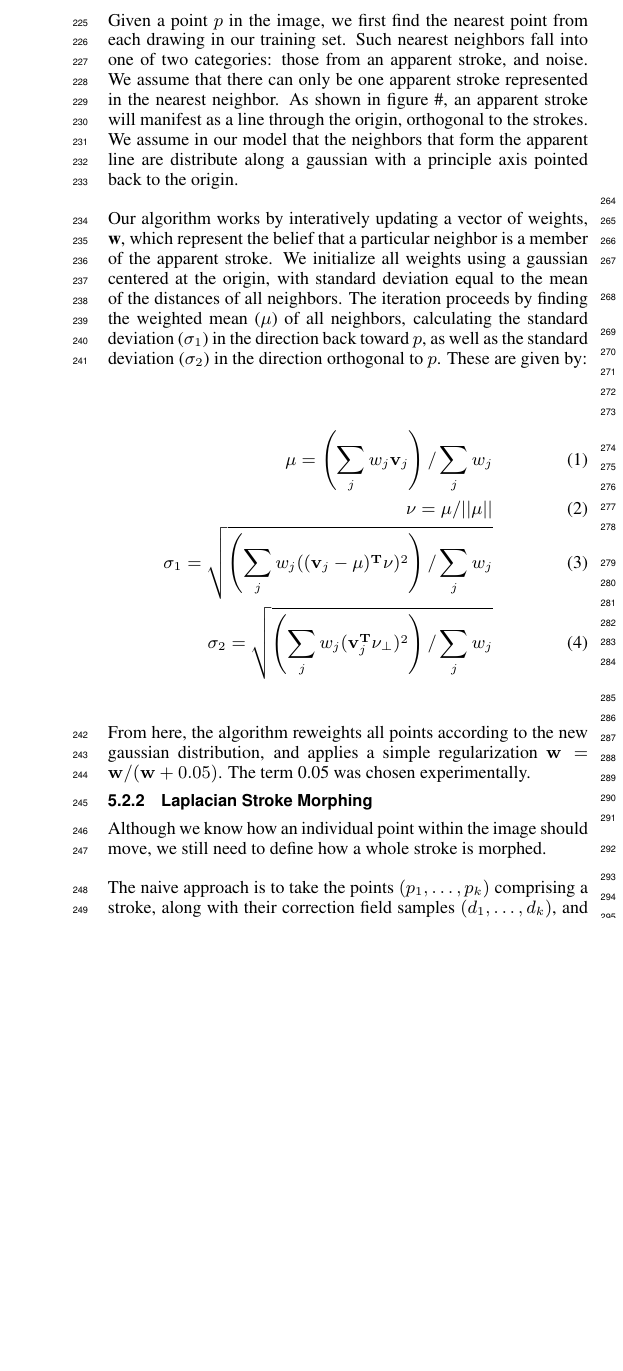
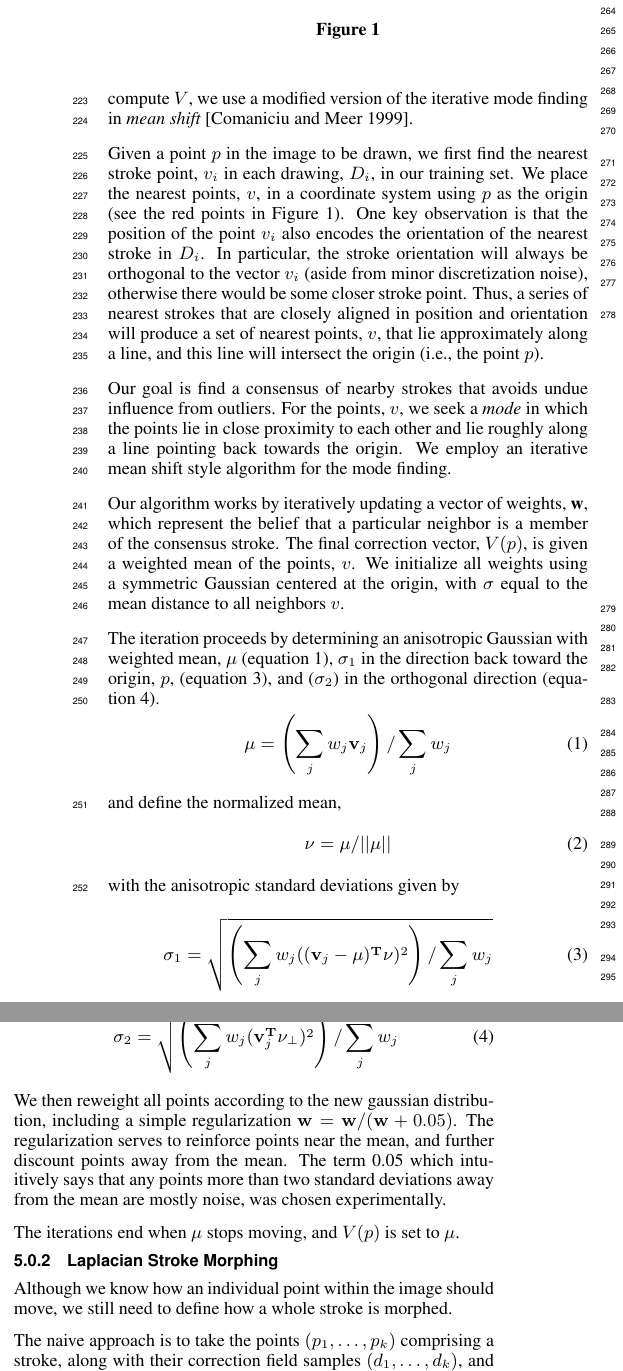
Before and after one commit to alimpaecher/DAF_SIGGRAPH, a LaTeX paper (Paper/drawafriend.tex, which reads Paper/method.tex): part of one column of page 3 of 5 before the commit and two parts of the columns of page 3 of 5 after it, the two joined at a grey line, cut so that both start at the same text, the shorter picture padded with empty space. Compiled offline with pdfLaTeX.

Commit message:
committing michael's changes to methods section and bib

```diff
--- a/Paper/method.tex
+++ b/Paper/method.tex
@@ -9,2 +13,9 @@ Certainly doing a rasterized averaging of all the drawings would, at the very le
+The correction vector field, $V(p)$, is designed to point, for each location in the image, towards the nearest {\em consensus stroke}, which intuitively represents a stroke that appears in many drawings. To compute $V$, we use a modified version of the iterative mode finding in {\em mean shift}~\cite{10.1109/ICCV.1999.790416}.
 
 
+\begin{figure}
+  \centering%
+  \includegraphics[width=3.4in]{ellipse.png}
+  \caption{  }
+  \label{fig:ellipse}
+\end{figure}
@@ -20,18 +22,31 @@ The goal of the vector field is to move our point towards the nearest {\em appar
 
-Given a point $p$ in the image, we first find the nearest point from each drawing in our training set.  Such nearest neighbors fall into one of two categories: those from an apparent stroke, and noise.  We assume that there can only be one apparent stroke represented in the nearest neighbor.  As shown in figure \#, an apparent stroke will manifest as a line through the origin, orthogonal to the strokes.  We assume in our model that the neighbors that form the apparent line are distribute along a gaussian with a principle axis pointed back to the origin.
+Given a point $p$ in the image to be drawn, we first find the nearest stroke point, $v_i$ in each drawing, $D_i$, in our training set. We place the nearest points, $v$, in a coordinate system using $p$ as the origin (see the red points in Figure~\ref{fig:ellipse}). One key observation is that the position of the point $v_i$ also encodes the orientation of the nearest stroke in $D_i$. In particular, the stroke orientation will always be orthogonal to the vector $v_i$ (aside from minor discretization noise), otherwise there would be some closer stroke point. Thus, a series of nearest strokes that are closely aligned in position and orientation will produce a set of nearest points, $v$, that lie approximately along a line, and this line will intersect the origin (i.e., the point $p$).
 
-Our algorithm works by interatively updating a vector of weights, {\bf w}, which represent the belief that a particular neighbor is a member of the apparent stroke.  We initialize all weights using a gaussian centered at the origin, with standard deviation equal to the mean of the distances of all neighbors. The iteration proceeds by finding the weighted mean ($\mu$) of all neighbors, calculating the standard deviation ($\sigma_1$) in the direction back toward $p$, as well as the standard deviation ($\sigma_2$) in the direction orthogonal to $p$.  These are given by:
+Our goal is find a consensus of nearby strokes that avoids undue influence from outliers. For the points, $v$, we seek a {\em mode} in which the points lie in close proximity to each other and lie roughly along a line pointing back towards the origin. We employ an iterative mean shift style algorithm for the mode finding.
 
+Our algorithm works by iteratively updating a vector of weights, {\bf w}, which represent the belief that a particular neighbor is a member of the consensus stroke. The final correction vector, $V(p)$, is given a weighted mean of the points, $v$. We initialize all weights using a symmetric Gaussian centered at the origin, with $\sigma$ equal to the mean distance to all neighbors $v$.
+
+The iteration proceeds by determining an anisotropic Gaussian with weighted mean, $\mu$ (equation~\ref{mean}),
+$\sigma_1$ in the direction back toward the origin, $p$, (equation~\ref{sig1}), and ($\sigma_2$) in the orthogonal direction (equation~\ref{sig2}).
+\begin{equation}
+{\bf \mu} = \left(\sum_j w_j {\bf v}_j\right) / \sum_j w_j  \label{mean}
+\end{equation}
+and define the normalized mean,
+\begin{equation}
+{\bf \nu} = \mu/||\mu||
+\end{equation}
+with the anisotropic standard deviations given by
 \begin{eqnarray}
-{\bf \mu} = \left(\sum_j w_j {\bf v}_j\right) / \sum_j w_j \\
-{\bf \nu} = \mu/||\mu|| \\
-\sigma_1 =  \sqrt{\left(\sum_j w_j (({\bf v}_j-\mu)^{\bf T}\nu)^2\right) / \sum_j w_j} \\
-\sigma_2 =  \sqrt{\left(\sum_j w_j ({\bf v}_j^{\bf T}\nu_\perp)^2\right) / \sum_j w_j}
+\sigma_1 =  \sqrt{\left(\sum_j w_j (({\bf v}_j-\mu)^{\bf T}\nu)^2\right) / \sum_j w_j} \label{sig1}\\
+\sigma_2 =  \sqrt{\left(\sum_j w_j ({\bf v}_j^{\bf T}\nu_\perp)^2\right) / \sum_j w_j} \label{sig2}
 \end{eqnarray}
+We then reweight all points according to the new gaussian distribution, including a simple regularization ${\bf w} = {\bf w}/ ({\bf w}+0.05)$.  The regularization serves to reinforce points near the mean, and further discount points away from the mean. The term 0.05 which intuitively says that any points more than two standard deviations away from the mean are mostly noise, was chosen experimentally.
 
-From here, the algorithm reweights all points according to the new gaussian distribution, and applies a simple regularization ${\bf w} = {\bf w}/ ({\bf w}+0.05)$.  The term 0.05 was chosen experimentally.
+The iterations end when $\mu$ stops moving, and $V(p)$ is set to $\mu$.
 
 \subsubsection{Laplacian Stroke Morphing}
+
+
 
 Although we know how an individual point within the image should move, we still need to define how a whole stroke is morphed.
 
```
Also changed, not shown: Paper/drawafriend.bib (+13 -0 lines), Paper/method.tex (23 more changed lines).
